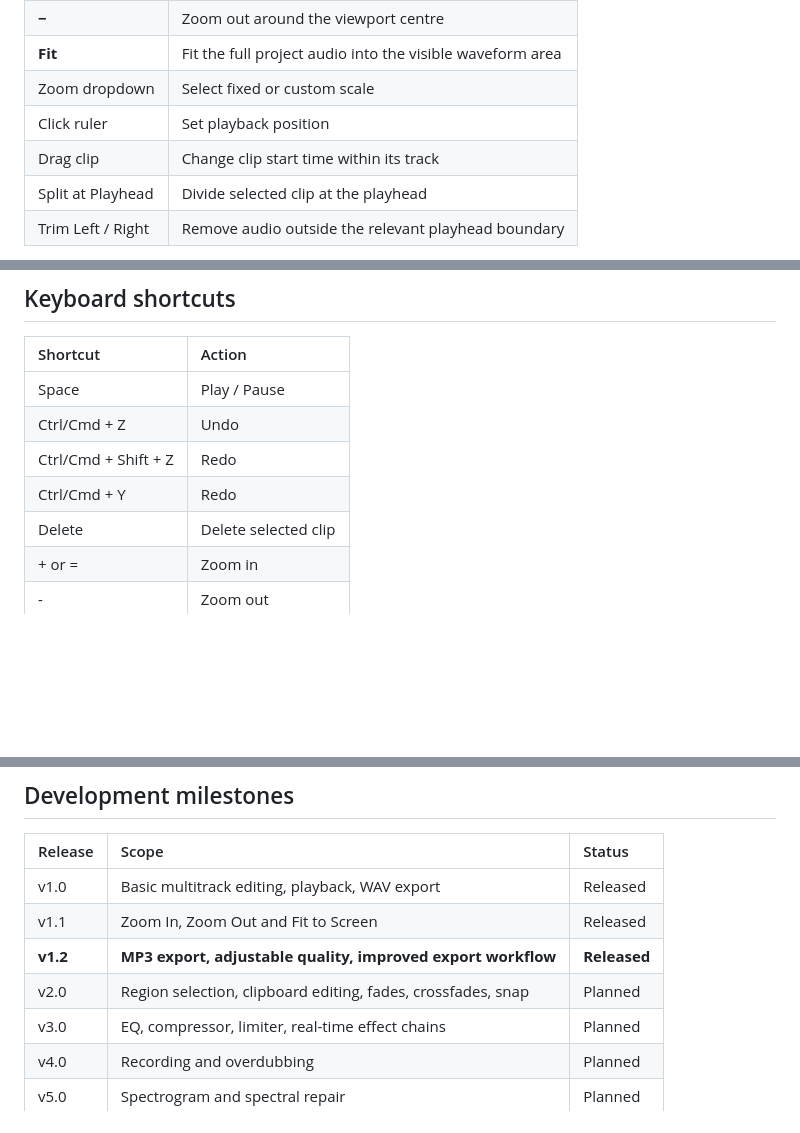
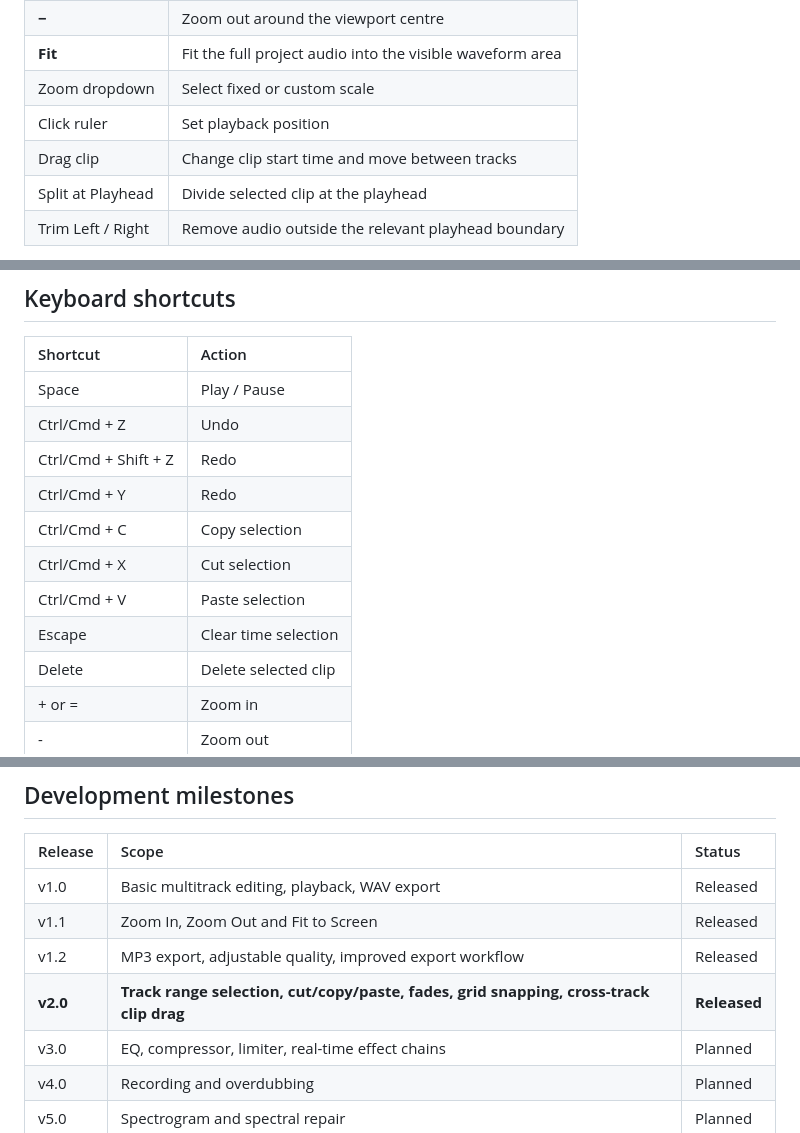
Before and after one commit to Averydimbulb79/aural, a Markdown page: README.md, 3 parts joined by grey strips. GitHub-like rendering; blank space fills up the shorter version.

```diff
--- a/README.md
+++ b/README.md
@@ -57,7 +82,7 @@ MP3 compression is lossy. A higher bitrate generally improves fidelity at the ex
 | **Fit** | Fit the full project audio into the visible waveform area |
 | Zoom dropdown | Select fixed or custom scale |
 | Click ruler | Set playback position |
-| Drag clip | Change clip start time within its track |
+| Drag clip | Change clip start time and move between tracks |
 | Split at Playhead | Divide selected clip at the playhead |
 | Trim Left / Right | Remove audio outside the relevant playhead boundary |
 
@@ -71,6 +96,10 @@ Available timeline zoom: 0.5%–1600%. For extremely long projects, the minimum
 | Ctrl/Cmd + Z | Undo |
 | Ctrl/Cmd + Shift + Z | Redo |
 | Ctrl/Cmd + Y | Redo |
+| Ctrl/Cmd + C | Copy selection |
+| Ctrl/Cmd + X | Cut selection |
+| Ctrl/Cmd + V | Paste selection |
+| Escape | Clear time selection |
 | Delete | Delete selected clip |
 | + or = | Zoom in |
 | - | Zoom out |
@@ -90,8 +119,8 @@ Available timeline zoom: 0.5%–1600%. For extremely long projects, the minimum
 | :-- | :-- | :-- |
 | v1.0 | Basic multitrack editing, playback, WAV export | Released |
 | v1.1 | Zoom In, Zoom Out and Fit to Screen | Released |
-| **v1.2** | **MP3 export, adjustable quality, improved export workflow** | **Released** |
-| v2.0 | Region selection, clipboard editing, fades, crossfades, snap | Planned |
+| v1.2 | MP3 export, adjustable quality, improved export workflow | Released |
+| **v2.0** | **Track range selection, cut/copy/paste, fades, grid snapping, cross-track clip drag** | **Released** |
 | v3.0 | EQ, compressor, limiter, real-time effect chains | Planned |
 | v4.0 | Recording and overdubbing | Planned |
 | v5.0 | Spectrogram and spectral repair | Planned |
```
Also changed, not shown: other parts of README.md (+31 -5 lines).
